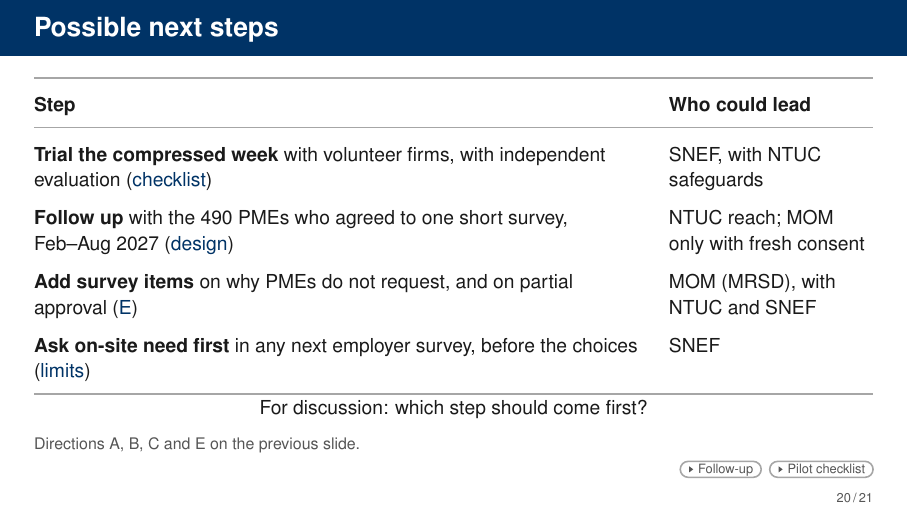
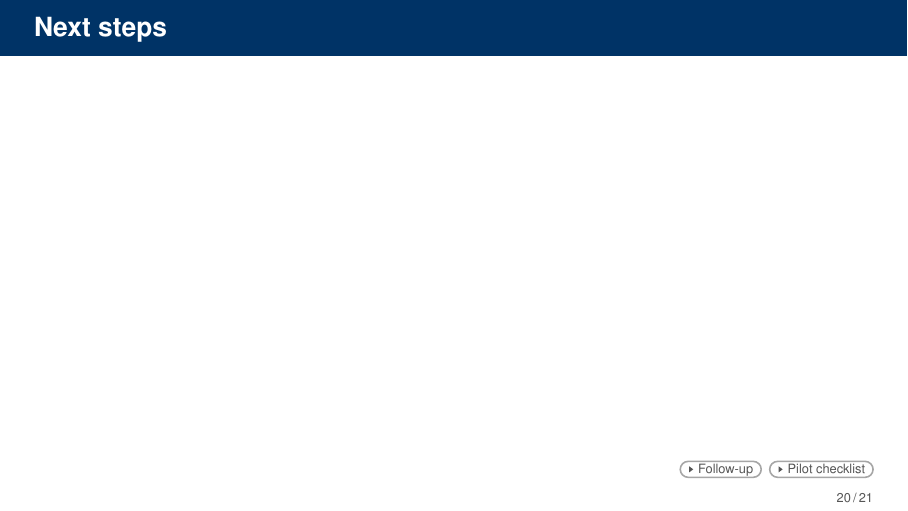
Before and after one commit to lsy9816/ResWork, LaTeX slides (MOM_presentation/overleaf_upload/main.tex): page 20 of 86. Compiled offline with pdfLaTeX.

Commit message:
Next steps slide: body emptied; draft kept in change log
Co-Authored-By: Claude Sonnet 5.5 <noreply@anthropic.com>
Claude-Session: https://claude.ai/code/session_01CDrd7CbNGkm4ND9QBnK4x2

```diff
--- a/MOM_presentation/overleaf_upload/main.tex
+++ b/MOM_presentation/overleaf_upload/main.tex
@@ -978,29 +978,14 @@ B and C are exploratory: the presence result comes from the employer survey alon
 }
 
 % Next steps (26 Oct 2026): each step points to a direction or a backup; "could" because the partners decide.
-\begin{frame}[t,label=M-nextsteps]{Possible next steps}
-  \FrameTop
-  {\FsBody\setlength{\tabcolsep}{6pt}\renewcommand{\arraystretch}{1.5}
-  \begin{tabularx}{\linewidth}{@{}>{\raggedright\arraybackslash}X>{\raggedright\arraybackslash}p{3.6cm}@{}}
-    \toprule
-    \textbf{Step} & \textbf{Who could lead}\\
-    \midrule
-    \textbf{Trial the compressed week} with volunteer firms, with independent evaluation (\hyperlink{B-pilot}{\textcolor{Navy}{checklist}}) & SNEF, with NTUC safeguards\\
-    \textbf{Follow up} with the 490 PMEs who agreed to one short survey, Feb--Aug 2027 (\hyperlink{B-followup}{\textcolor{Navy}{design}}) & NTUC reach; MOM only with fresh consent\\
-    \textbf{Add survey items} on why PMEs do not request, and on partial approval (\hyperlink{B-optE}{\textcolor{Navy}{E}}) & MOM (MRSD), with NTUC and SNEF\\
-    \textbf{Ask on-site need first} in any next employer survey, before the choices (\hyperlink{B-limits}{\textcolor{Navy}{limits}}) & SNEF\\
-    \bottomrule
-  \end{tabularx}\par}
-  \Interp{For discussion: which step should come first?}
-  \SourceNote{Directions A, B, C and E on the previous slide.}
+\begin{frame}[t,label=M-nextsteps]{Next steps}
+  % Body intentionally empty (26 Oct 2026, PI request); the earlier draft (trial the compressed week with volunteer firms; follow-up of the
+  % 490 consenting PMEs, Feb-Aug 2027; why-not-request items; on-site need asked before the choices) is in CHANGES_wtp_update.md.
+  \FrameTop
+  \vspace*{3cm}
   \Backups{\BL{B-followup}{Follow-up} \BL{B-pilot}{Pilot checklist}}
 \end{frame}
-\note{[Short path] These are possible next steps, for discussion; the partners decide. % [options]
-One: SNEF could recruit volunteer firms to trial the compressed week, with independent evaluation and NTUC safeguards. % [B-pilot]
-Two: 490 PMEs agreed to one short follow-up survey between February and August 2027; MOM linkage would need fresh consent. % [F1]
-Three: MOM's surveys could add why-not-request and partial-approval items. % [D9, B6]
-Four: a next employer survey should ask about on-site needs before the choices. % [EB s9]
-Which should come first, and who could lead each?}
+\note{[Next steps: to be written.]}
 
 % ==========================================================================
 % 20. OPTIONS FOR THE PARTNERS' DECISION   [short path]
```
Also changed, not shown: MOM_presentation/latex/CHANGES_wtp_update.md (+3 -0 lines), MOM_presentation/latex/main-2.tex (+6 -21 lines), MOM_presentation/overleaf_upload/main.pdf, 2 other files.
